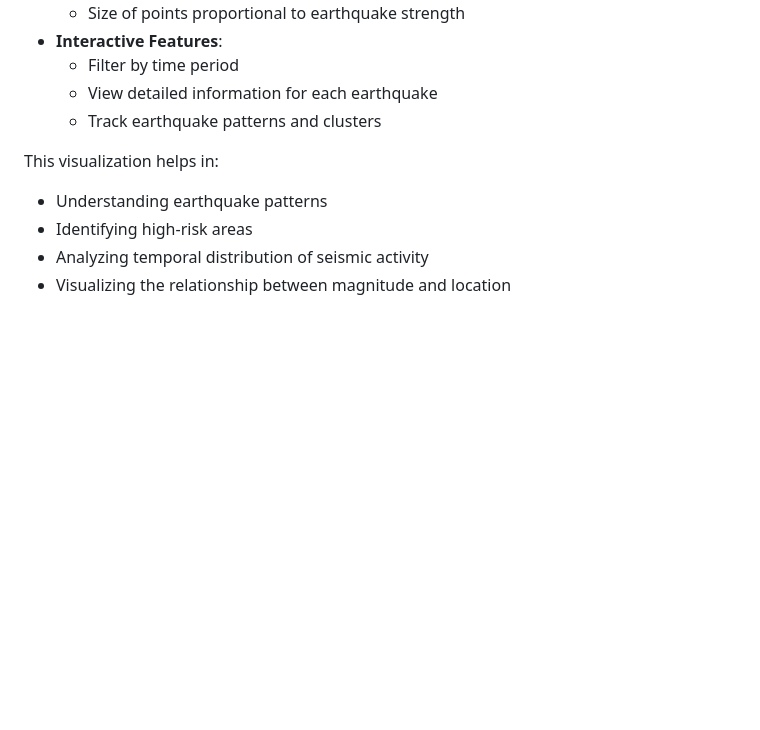
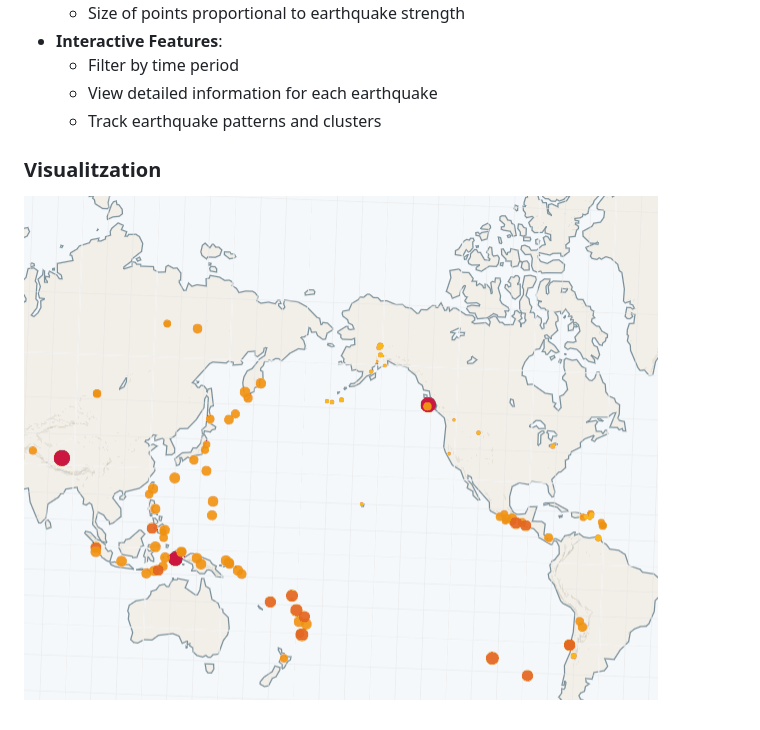
Before and after one commit to Justmaister/KeplerGL, a Markdown page: README.md, the part around one of its changes. GitHub-like rendering; pictures changed too: assets/earhquackes.gif (added); blank space fills up the shorter version.

Commit message:
Add gifs

```diff
--- a/README.md
+++ b/README.md
@@ -43,8 +46,7 @@ The earthquakes visualization project provides an interactive map showing earthq
   - View detailed information for each earthquake
   - Track earthquake patterns and clusters
 
-This visualization helps in:
-- Understanding earthquake patterns
-- Identifying high-risk areas
-- Analyzing temporal distribution of seismic activity
-- Visualizing the relationship between magnitude and location
+
+### Visualitzation
+
+![Earthquackes GIF](assets/earhquackes.gif)
```
Also changed, not shown: other parts of README.md (+4 -1 lines), 1 other file.
